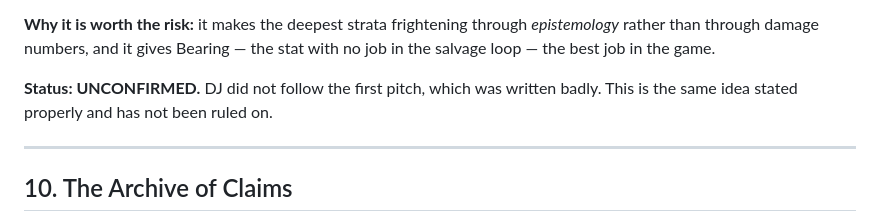
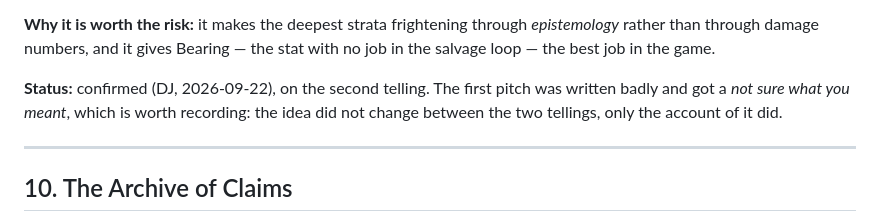
Before and after one commit to davidreyburn/paramyth, a Markdown page: plans/backlog.md, the part around the change. Drawn GitHub-style.

Commit message:
docs: "Below, the Names Stop Working" confirmed
The only entry in the backlog that was still open. Recorded that the idea did
not change between the two tellings, only the account of it did.

Co-Authored-By: Claude Opus 5 (1M context) <noreply@anthropic.com>

```diff
--- a/plans/backlog.md
+++ b/plans/backlog.md
@@ -217,8 +217,9 @@ reads at depth. Depth stops being a larger number and becomes a change in kind.
 *epistemology* rather than through damage numbers, and it gives Bearing — the
 stat with no job in the salvage loop — the best job in the game.
 
-**Status: UNCONFIRMED.** DJ did not follow the first pitch, which was written
-badly. This is the same idea stated properly and has not been ruled on.
+**Status:** confirmed (DJ, 2026-09-22), on the second telling. The first pitch
+was written badly and got a *not sure what you meant*, which is worth recording:
+the idea did not change between the two tellings, only the account of it did.
 
 ---
 
```
